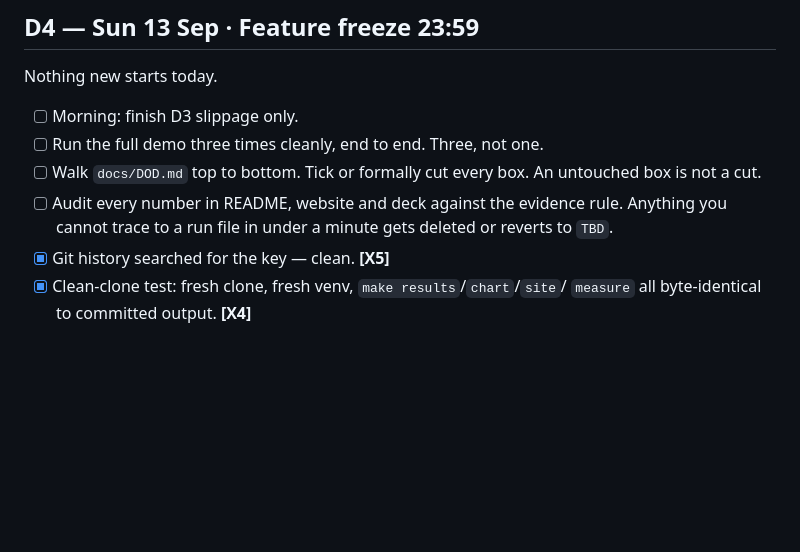
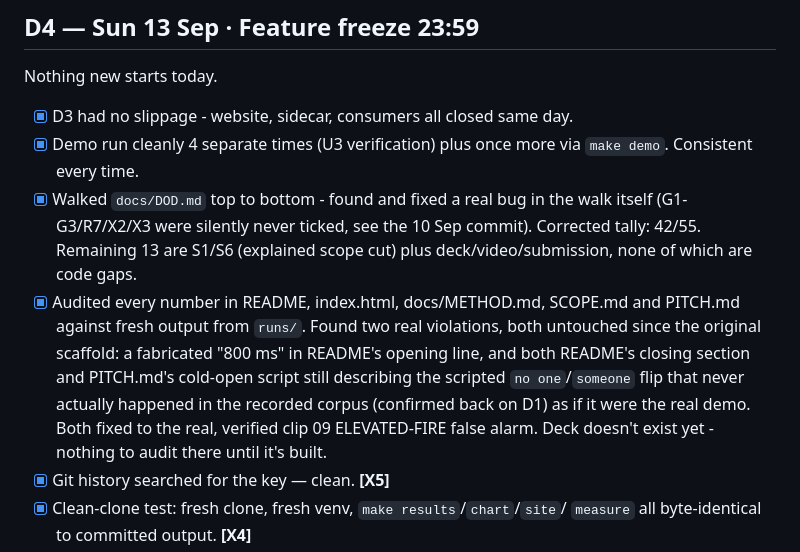
Before and after one commit to adindamochamad/settle, a Markdown page: docs/TODO.md, the part around the change. GitHub-like rendering; blank space fills up the shorter version.

Commit message:
Update TODO.md: D4 morning audit complete
Co-Authored-By: Claude Sonnet 5 <noreply@anthropic.com>

```diff
--- a/docs/TODO.md
+++ b/docs/TODO.md
@@ -214,13 +214,22 @@ see the 10 Sep commit for the full story. All published numbers are post-fix.
 
 Nothing new starts today.
 
-- [ ] Morning: finish D3 slippage only.
-- [ ] Run the full demo three times cleanly, end to end. Three, not one.
-- [ ] Walk `docs/DOD.md` top to bottom. Tick or formally cut every box. An
-      untouched box is not a cut.
-- [ ] Audit every number in README, website and deck against the evidence rule.
-      Anything you cannot trace to a run file in under a minute gets deleted or
-      reverts to `TBD`.
+- [x] D3 had no slippage - website, sidecar, consumers all closed same day.
+- [x] Demo run cleanly 4 separate times (U3 verification) plus once more via
+      `make demo`. Consistent every time.
+- [x] Walked `docs/DOD.md` top to bottom - found and fixed a real bug in the
+      walk itself (G1-G3/R7/X2/X3 were silently never ticked, see the 10 Sep
+      commit). Corrected tally: 42/55. Remaining 13 are S1/S6 (explained scope
+      cut) plus deck/video/submission, none of which are code gaps.
+- [x] Audited every number in README, index.html, docs/METHOD.md, SCOPE.md and
+      PITCH.md against fresh output from `runs/`. Found two real violations,
+      both untouched since the original scaffold: a fabricated "800 ms" in
+      README's opening line, and both README's closing section and PITCH.md's
+      cold-open script still describing the scripted `no one`/`someone` flip
+      that never actually happened in the recorded corpus (confirmed back on
+      D1) as if it were the real demo. Both fixed to the real, verified
+      clip 09 ELEVATED-FIRE false alarm. Deck doesn't exist yet - nothing to
+      audit there until it's built.
 - [x] Git history searched for the key — clean. **[X5]**
 - [x] Clean-clone test: fresh clone, fresh venv, `make results`/`chart`/`site`/
       `measure` all byte-identical to committed output. **[X4]**
```
